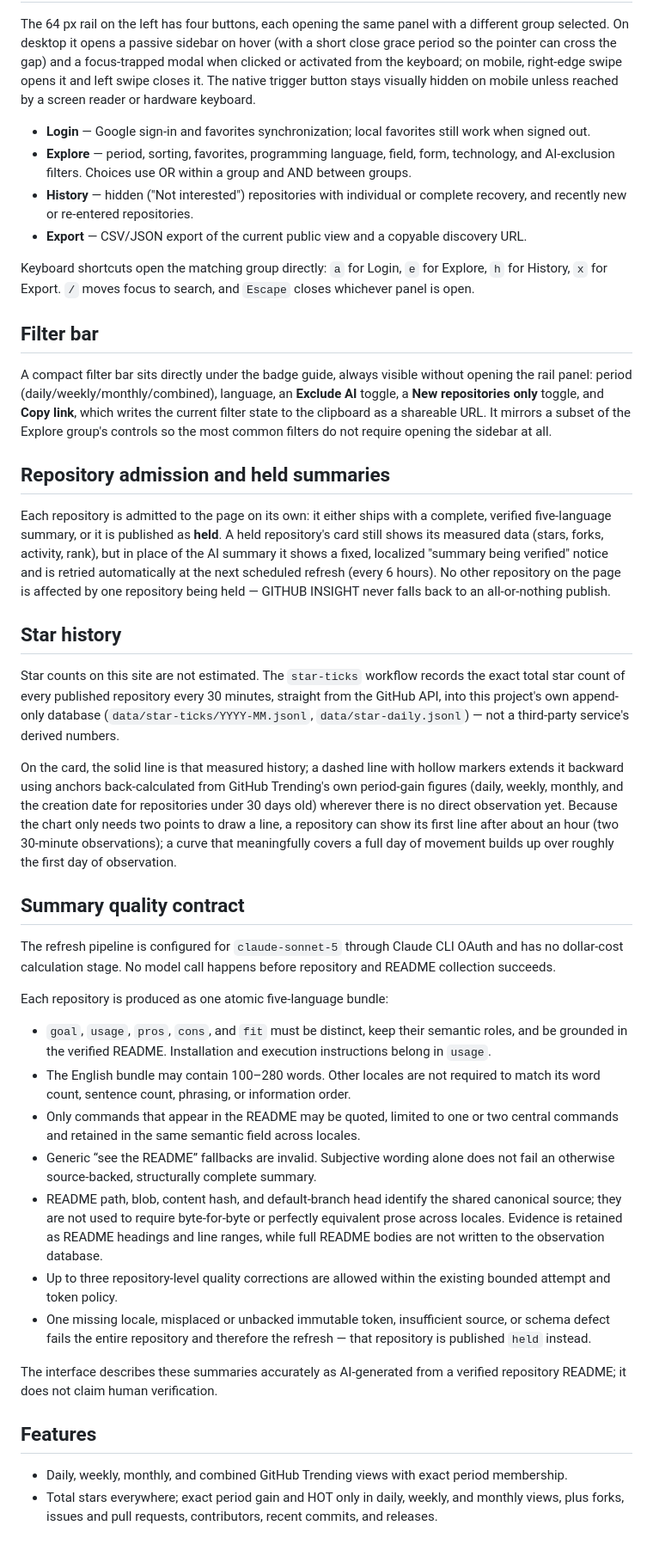
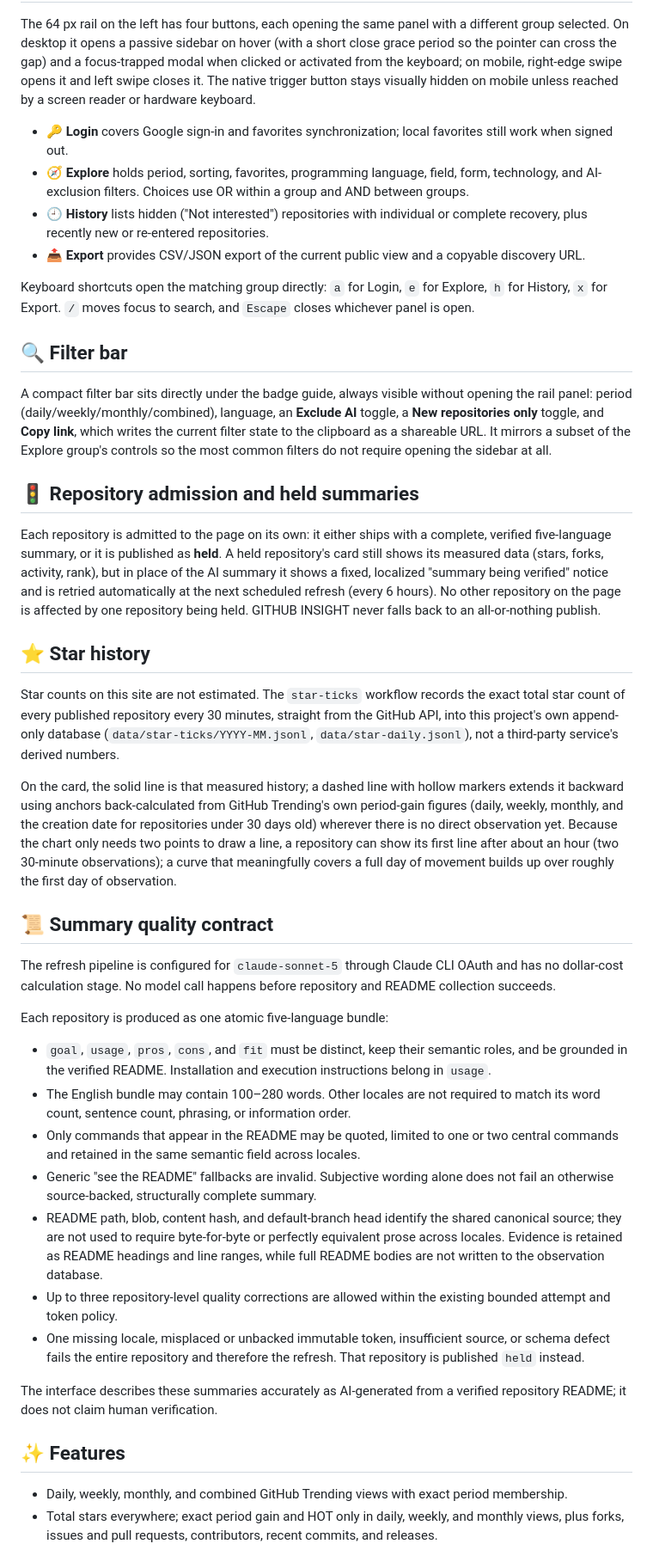
Before and after one commit to nowwcastle-sudo/github-trending-daily, a Markdown page: README.md, the part around the change printed below. Shown: that part at 86% size. Rendered like a GitHub page.

Commit message:
docs: humanize the README copy, add section emojis and the current production screenshots

```diff
--- a/README.md
+++ b/README.md
@@ -26,28 +26,28 @@ The interface screenshots below were captured on 2026-09-05 from production at 1
 
 The 64 px rail on the left has four buttons, each opening the same panel with a different group selected. On desktop it opens a passive sidebar on hover (with a short close grace period so the pointer can cross the gap) and a focus-trapped modal when clicked or activated from the keyboard; on mobile, right-edge swipe opens it and left swipe closes it. The native trigger button stays visually hidden on mobile unless reached by a screen reader or hardware keyboard.
 
-- **Login** — Google sign-in and favorites synchronization; local favorites still work when signed out.
-- **Explore** — period, sorting, favorites, programming language, field, form, technology, and AI-exclusion filters. Choices use OR within a group and AND between groups.
-- **History** — hidden ("Not interested") repositories with individual or complete recovery, and recently new or re-entered repositories.
-- **Export** — CSV/JSON export of the current public view and a copyable discovery URL.
+- 🔑 **Login** covers Google sign-in and favorites synchronization; local favorites still work when signed out.
+- 🧭 **Explore** holds period, sorting, favorites, programming language, field, form, technology, and AI-exclusion filters. Choices use OR within a group and AND between groups.
+- 🕘 **History** lists hidden ("Not interested") repositories with individual or complete recovery, plus recently new or re-entered repositories.
+- 📤 **Export** provides CSV/JSON export of the current public view and a copyable discovery URL.
 
 Keyboard shortcuts open the matching group directly: `a` for Login, `e` for Explore, `h` for History, `x` for Export. `/` moves focus to search, and `Escape` closes whichever panel is open.
 
-## Filter bar
+## 🔍 Filter bar
 
 A compact filter bar sits directly under the badge guide, always visible without opening the rail panel: period (daily/weekly/monthly/combined), language, an **Exclude AI** toggle, a **New repositories only** toggle, and **Copy link**, which writes the current filter state to the clipboard as a shareable URL. It mirrors a subset of the Explore group's controls so the most common filters do not require opening the sidebar at all.
 
-## Repository admission and held summaries
+## 🚦 Repository admission and held summaries
 
-Each repository is admitted to the page on its own: it either ships with a complete, verified five-language summary, or it is published as **held**. A held repository's card still shows its measured data (stars, forks, activity, rank), but in place of the AI summary it shows a fixed, localized "summary being verified" notice and is retried automatically at the next scheduled refresh (every 6 hours). No other repository on the page is affected by one repository being held — GITHUB INSIGHT never falls back to an all-or-nothing publish.
+Each repository is admitted to the page on its own: it either ships with a complete, verified five-language summary, or it is published as **held**. A held repository's card still shows its measured data (stars, forks, activity, rank), but in place of the AI summary it shows a fixed, localized "summary being verified" notice and is retried automatically at the next scheduled refresh (every 6 hours). No other repository on the page is affected by one repository being held. GITHUB INSIGHT never falls back to an all-or-nothing publish.
 
-## Star history
+## ⭐ Star history
 
-Star counts on this site are not estimated. The `star-ticks` workflow records the exact total star count of every published repository every 30 minutes, straight from the GitHub API, into this project's own append-only database (`data/star-ticks/YYYY-MM.jsonl`, `data/star-daily.jsonl`) — not a third-party service's derived numbers.
+Star counts on this site are not estimated. The `star-ticks` workflow records the exact total star count of every published repository every 30 minutes, straight from the GitHub API, into this project's own append-only database (`data/star-ticks/YYYY-MM.jsonl`, `data/star-daily.jsonl`), not a third-party service's derived numbers.
 
 On the card, the solid line is that measured history; a dashed line with hollow markers extends it backward using anchors back-calculated from GitHub Trending's own period-gain figures (daily, weekly, monthly, and the creation date for repositories under 30 days old) wherever there is no direct observation yet. Because the chart only needs two points to draw a line, a repository can show its first line after about an hour (two 30-minute observations); a curve that meaningfully covers a full day of movement builds up over roughly the first day of observation.
 
-## Summary quality contract
+## 📜 Summary quality contract
 
 The refresh pipeline is configured for `claude-sonnet-5` through Claude CLI OAuth and has no dollar-cost calculation stage. No model call happens before repository and README collection succeeds.
 
@@ -56,14 +56,14 @@ Each repository is produced as one atomic five-language bundle:
 - `goal`, `usage`, `pros`, `cons`, and `fit` must be distinct, keep their semantic roles, and be grounded in the verified README. Installation and execution instructions belong in `usage`.
 - The English bundle may contain 100–280 words. Other locales are not required to match its word count, sentence count, phrasing, or information order.
 - Only commands that appear in the README may be quoted, limited to one or two central commands and retained in the same semantic field across locales.
-- Generic “see the README” fallbacks are invalid. Subjective wording alone does not fail an otherwise source-backed, structurally complete summary.
+- Generic "see the README" fallbacks are invalid. Subjective wording alone does not fail an otherwise source-backed, structurally complete summary.
 - README path, blob, content hash, and default-branch head identify the shared canonical source; they are not used to require byte-for-byte or perfectly equivalent prose across locales. Evidence is retained as README headings and line ranges, while full README bodies are not written to the observation database.
 - Up to three repository-level quality corrections are allowed within the existing bounded attempt and token policy.
-- One missing locale, misplaced or unbacked immutable token, insufficient source, or schema defect fails the entire repository and therefore the refresh — that repository is published `held` instead.
+- One missing locale, misplaced or unbacked immutable token, insufficient source, or schema defect fails the entire repository and therefore the refresh. That repository is published `held` instead.
 
 The interface describes these summaries accurately as AI-generated from a verified repository README; it does not claim human verification.
 
-## Features
+## ✨ Features
 
 - Daily, weekly, monthly, and combined GitHub Trending views with exact period membership.
 - Total stars everywhere; exact period gain and HOT only in daily, weekly, and monthly views, plus forks, issues and pull requests, contributors, recent commits, and releases.
```
Also changed, not shown: other parts of README.md (+25 -25 lines), README.ko.md (+35 -35 lines), docs/screenshots/desktop-1440.png (added), docs/screenshots/mobile-sidebar-390.png (added), 1 other file.
